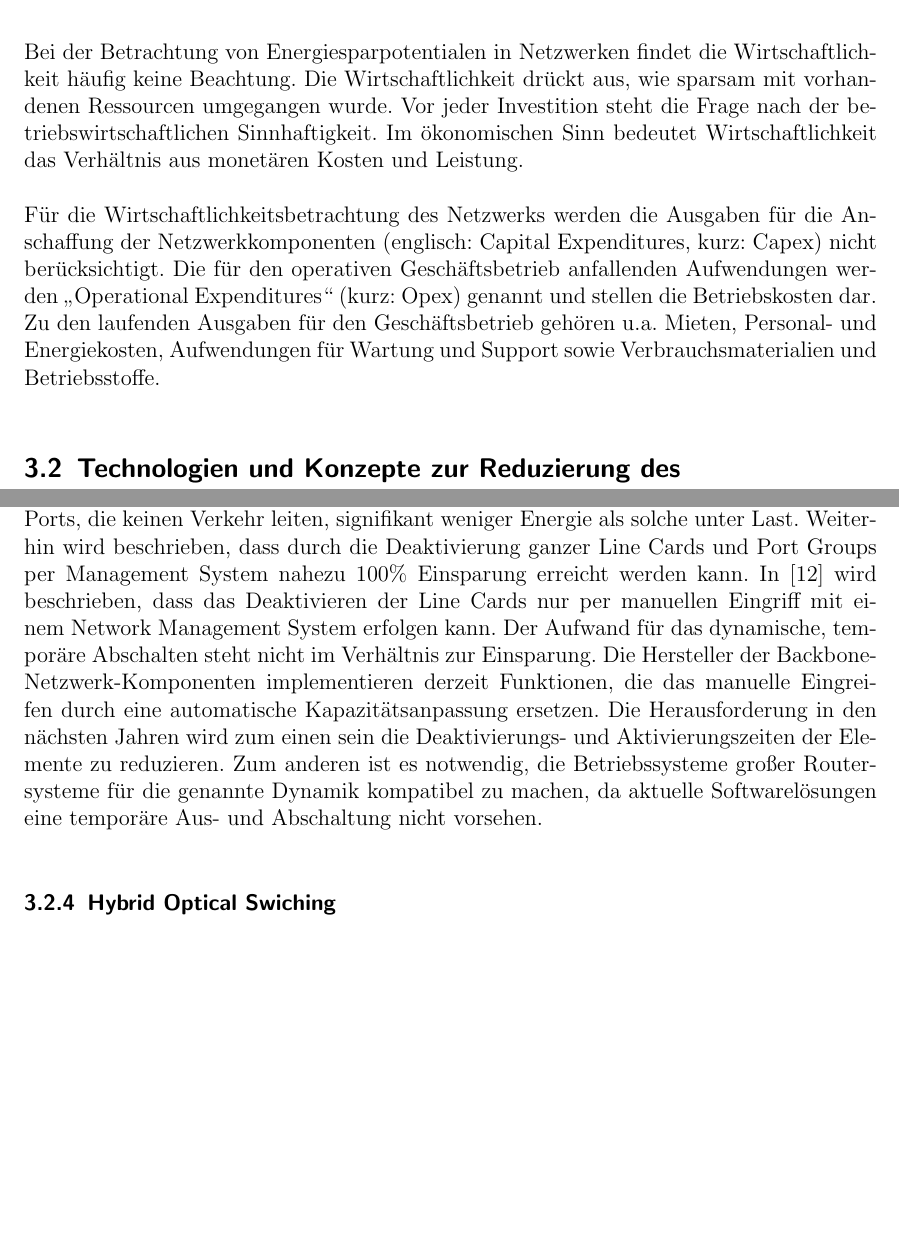
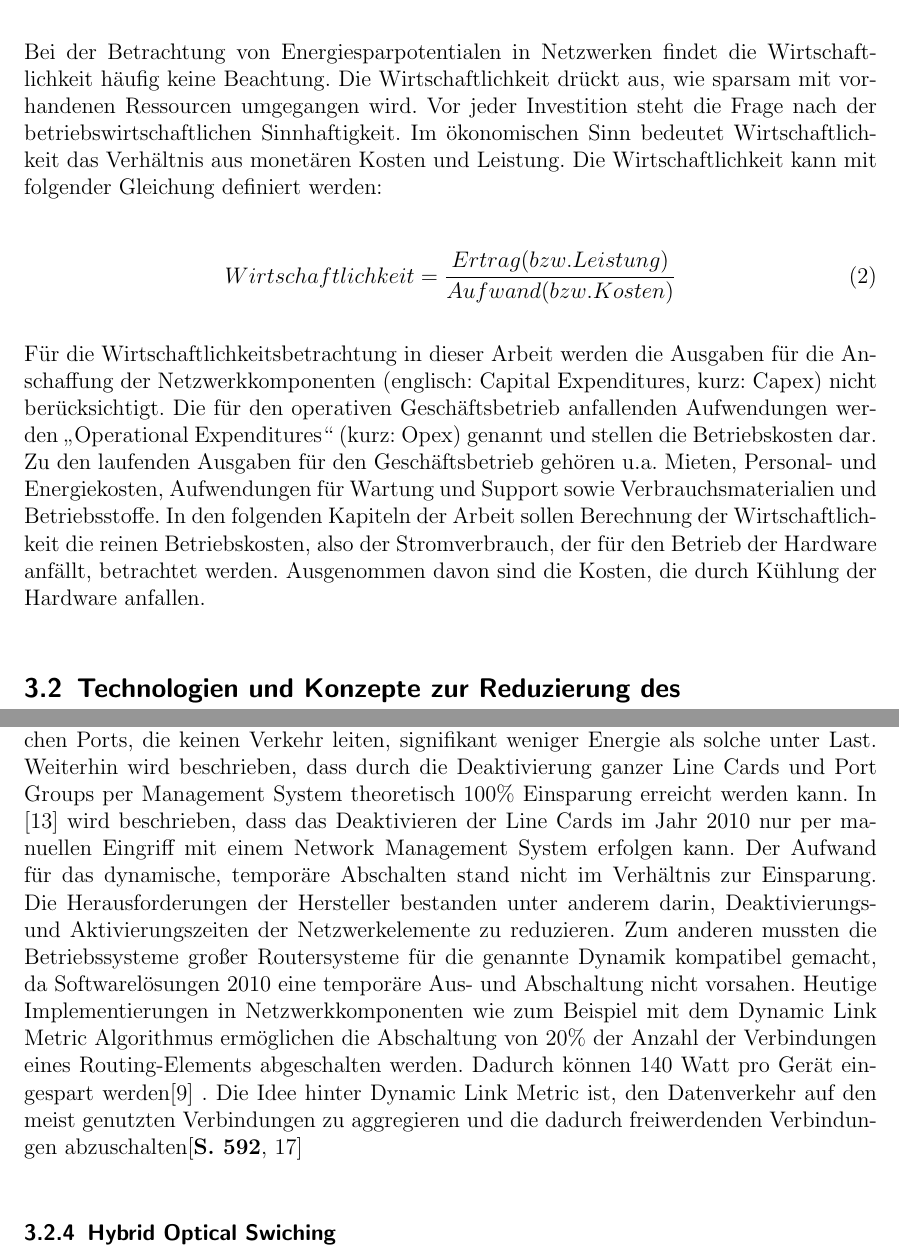
Before and after one commit to EnergyNetSim/ProjectDocumentation, a LaTeX document (report.tex, which reads tex/stand-der-forschung.tex): two parts of pages 8 and 10 of 36, joined at a grey line, cut so that both start at the same text, the shorter picture padded with empty space. Compiled offline with pdfLaTeX.

Commit message:
Update State of the Art

```diff
--- a/tex/stand-der-forschung.tex
+++ b/tex/stand-der-forschung.tex
@@ -24,9 +24,14 @@ $E_{eff}$ steht für die Menge des übertragenen Datenverkehrs, während $P_{tot
 Die Formel drückt das Verhältnis der übertragenen Datenmenge zur benötigten Leistung aus.
 
 \subsubsection{Wirtschaftlichkeit}
-Bei der Betrachtung von Energiesparpotentialen in Netzwerken findet die Wirtschaftlichkeit häufig keine Beachtung. Die Wirtschaftlichkeit drückt aus, wie sparsam mit vorhandenen Ressourcen umgegangen wurde.  Vor jeder Investition steht die Frage nach der betriebswirtschaftlichen Sinnhaftigkeit. Im ökonomischen Sinn bedeutet Wirtschaftlichkeit das Verhältnis aus monetären Kosten und Leistung.
+Bei der Betrachtung von Energiesparpotentialen in Netzwerken findet die Wirtschaftlichkeit häufig keine Beachtung. Die Wirtschaftlichkeit drückt aus, wie sparsam mit vorhandenen Ressourcen umgegangen wird.  Vor jeder Investition steht die Frage nach der betriebswirtschaftlichen Sinnhaftigkeit. Im ökonomischen Sinn bedeutet Wirtschaftlichkeit das Verhältnis aus monetären Kosten und Leistung. Die Wirtschaftlichkeit kann mit folgender Gleichung definiert werden:
 
-Für die Wirtschaftlichkeitsbetrachtung des Netzwerks werden die Ausgaben für die Anschaffung der Netzwerkkomponenten (englisch: Capital Expenditures, kurz: Capex) nicht be\-rück\-sich\-tigt. Die für den operativen Geschäftsbetrieb anfallenden Aufwendungen werden \textquote{Operational Expenditures} (kurz: Opex) genannt und stellen die Betriebskosten dar. Zu den laufenden Ausgaben für den Geschäfts\-betrieb gehören u.a. Mieten, Personal- und Energiekosten, Aufwendungen für Wartung und Support sowie Verbrauchsmaterialien und Betriebsstoffe.
+\begin{equation}
+Wirtschaftlichkeit=\frac{Ertrag (bzw. Leistung)}{Aufwand(bzw. Kosten)}
+\end{equation}
+
+
+Für die Wirtschaftlichkeitsbetrachtung in dieser Arbeit werden die Ausgaben für die Anschaffung der Netzwerkkomponenten (englisch: Capital Expenditures, kurz: Capex) nicht be\-rück\-sich\-tigt. Die für den operativen Geschäftsbetrieb anfallenden Aufwendungen werden \textquote{Operational Expenditures} (kurz: Opex) genannt und stellen die Betriebskosten dar. Zu den laufenden Ausgaben für den Geschäfts\-betrieb gehören u.a. Mieten, Personal- und Energiekosten, Aufwendungen für Wartung und Support sowie Verbrauchsmaterialien und Betriebsstoffe. In den folgenden Kapiteln der Arbeit sollen Berechnung der Wirtschaftlichkeit die reinen Betriebskosten, also der Stromverbrauch, der für den Betrieb der Hardware anfällt, betrachtet werden. Ausgenommen davon sind die Kosten, die durch Kühlung der Hardware anfallen.
 
 
 \subsection{Technologien und Konzepte zur Reduzierung des Energieverbrauchs in Telekommunikationsnetzwerken}
@@ -55,7 +60,9 @@ Tageszeitabhängige Schwankungen der Netzauslastung ermöglichen eine unabhängi
 Das linke Diagramm \textquote{Herkömmlicher Netzbetrieb} zeigt Verkehrsvolumen in einem Netz, dessen Kapazität aufgrund einer Spitzenlast zuzüglich einer Reserve dimensioniert wurde. Es ist erkennbar, dass die reale Netzkapazität im Laufe eines Tages nur einmal annähernd erreicht wird. Je geringer der Abstand zwischen der Geraden der realen Netzkapazität und dem Graphen ist, desto effizienter ist das Netz. Durch die statische Netzkapazität ist ein konstanter Energieaufwand notwendig, um das Netz zu betreiben.
 Im rechten Diagramm \textquote{Lastadaptiver Netzbetrieb} ist zu erkennen, wie sich die reale Netzkapazität dem realen Verkehrsvolumen anpasst. Die Verläufe der Graphen sind bis auf eine vorgehaltene Reserve gleich. Betrachtet man beide Teile der Grafik, ist zu erkennen, dass die Fläche zwischen der Geraden und dem Graphen beim lastadaptiven Netzbetrieb um einige Vielfache kleiner ist als bei dem statisch dimensionierten Netz. Somit ist das Netz wesentlich effizienter.
 
-Durch die Abschaltung einzelner Ports kann laut der Deutschen Telekom AG der Energiebedarf einiger Elemente um ein Drittel gesenkt werden \cite[4]{lange}. Demnach verbrauchen Ports, die keinen Verkehr leiten, signifikant weniger Energie als solche unter Last. Weiterhin wird beschrieben, dass durch die Deaktivierung ganzer Line Cards und Port Groups per Management System nahezu 100\% Einsparung erreicht werden kann. In  \cite{lange} wird beschrieben, dass das Deaktivieren der Line Cards nur per manuellen Eingriff mit einem Network Management System erfolgen kann. Der Aufwand für das dynamische, temporäre Abschalten steht nicht im Verhältnis zur Einsparung. Die Hersteller der Backbone-Netzwerk-Komponenten implementieren derzeit Funktionen, die das manuelle Eingreifen durch eine automatische Kapazitätsanpassung ersetzen. Die Herausforderung in den nächsten Jahren wird zum einen sein die Deaktivierungs- und Aktivierungszeiten der Elemente zu reduzieren. Zum anderen ist es notwendig, die Betriebssysteme großer Routersysteme für die genannte Dynamik kompatibel zu machen, da aktuelle Softwarelösungen eine temporäre Aus- und Abschaltung nicht vorsehen.
+Durch die Abschaltung einzelner Ports kann laut der Deutschen Telekom AG der Energiebedarf einiger Elemente um ein Drittel gesenkt werden \cite[4]{lange}. Demnach verbrauchen Ports, die keinen Verkehr leiten, signifikant weniger Energie als solche unter Last. Weiterhin wird beschrieben, dass durch die Deaktivierung ganzer Line Cards und Port Groups per Management System theoretisch 100\% Einsparung erreicht werden kann. In  \cite{lange} wird beschrieben, dass das Deaktivieren der Line Cards im Jahr 2010 nur per manuellen Eingriff mit einem Network Management System erfolgen kann. Der Aufwand für das dynamische, temporäre Abschalten stand  nicht im Verhältnis zur Einsparung. Die Herausforderungen der Hersteller bestanden unter anderem darin, Deaktivierungs- und Aktivierungszeiten der Netzwerkelemente zu reduzieren. Zum anderen  mussten die Betriebssysteme großer Routersysteme für die genannte Dynamik kompatibel gemacht, da Softwarelösungen 2010  eine temporäre Aus- und Abschaltung nicht vorsahen.
+Heutige Implementierungen in Netzwerkkomponenten wie zum Beispiel mit dem Dynamic Link Metric Algorithmus ermöglichen die Abschaltung von 20\% der Anzahl der Verbindungen eines Routing-Elements abgeschalten werden. Dadurch können 140 Watt pro Gerät eingespart werden\cite{keiouniversity}  . Die Idee hinter Dynamic Link Metric ist, den Datenverkehr auf den meist genutzten Verbindungen zu aggregieren und die dadurch freiwerdenden Verbindungen abzuschalten\cite{survey2013, S. 592}
+
 
 \subsubsection{Hybrid Optical Swiching}
 Optische leitungsvermittelnde Switche basieren auf mikro-elektromechanischen Systemen, die eine geringe Menge an Energie benötigen und eine hohe Portanzahl besitzen. Hybrid Optical Switching (HOS) verwendet eine Kombination aus optischen und elektronischen Netzknoten. Zum einen wird \textquote{Optical Circuit Switching} (OCS) verwendet, das laut \textcite{tsinghua2011} als fortgeschrittene und viel verwendete Technologie zur Übermittlung in optischen Netzwerken eingesetzt wird. OCS ist gut geeignet für langanhaltende und kontinuierliche Datenströme, jedoch kommt die Technik bei einem stoßweisen Anstieg des Durchsatzes an ihre Grenzen. Zum anderen wird \textquote{Optical Burst Switching} (OBS) eingesetzt, das für kurzzeitig ansteigende Datendurchsätze optimiert ist. Ein Nachteil der Technik ist die abnehme Leistung bei lang andauernden, kontinuierlichen Strömen. Weiterhin stellt OBS eine hohe Bandbreitennutzung her, benötigt hierfür aber große optische Pufferspeicher. Um effektiv beide Varianten der Datenströme zu übertragen, können mit der Kombination von OCS und OBS die Vorteile beider Technologien verbunden werden. Somit sind die beiden Technologien als komplementäre Ansätze anzusehen \cite{tsinghua2011}. In einem HOS-Netzwerk werden große Datenströme durch vorgehalte Leitungen oder mit langen Durchsatzstößen übertragen und kleinere Ströme durch einzelne Datenpakete und kurze Durchsatzstöße übermittelt. Laut \textcite{adaptiveHOS} hat HOS in den letzten Jahren eine besondere Bedeutung erfahren, da es die gesamte Netzwerkperformanz erhöht und ein erhebliches Energieeinsparpotential beinhaltet.
```
Also changed, not shown: literatur.bib (+18 -1 lines), tex/stand-der-forschung.tex (2 more changed lines).
